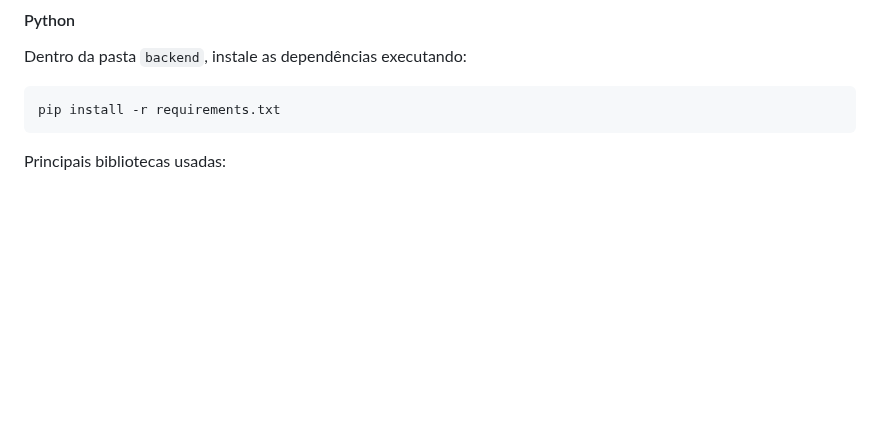
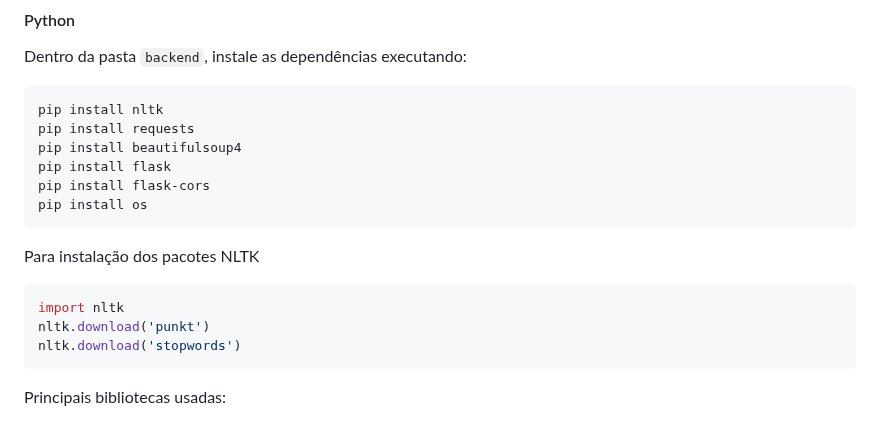
Before and after one commit to guilhermebou/BOU-Guard-Extension, a Markdown page: README.md, the part around the change. Drawn GitHub-style; blank space fills up the shorter version.

````diff
--- a/README.md
+++ b/README.md
@@ -64,8 +64,20 @@ Antes de instalar a extensão, certifique-se de ter os seguintes requisitos:
 #### Python
 Dentro da pasta `backend`, instale as dependências executando:
 ```sh
-pip install -r requirements.txt
+pip install nltk
+pip install requests
+pip install beautifulsoup4
+pip install flask
+pip install flask-cors
+pip install os
 ```
+Para instalação dos pacotes NLTK
+```python
+import nltk
+nltk.download('punkt')
+nltk.download('stopwords')
+```
+
 Principais bibliotecas usadas:
 - **Flask**: Para criar a API backend.
 - **BeautifulSoup**: Para extração de dados HTML.
````
